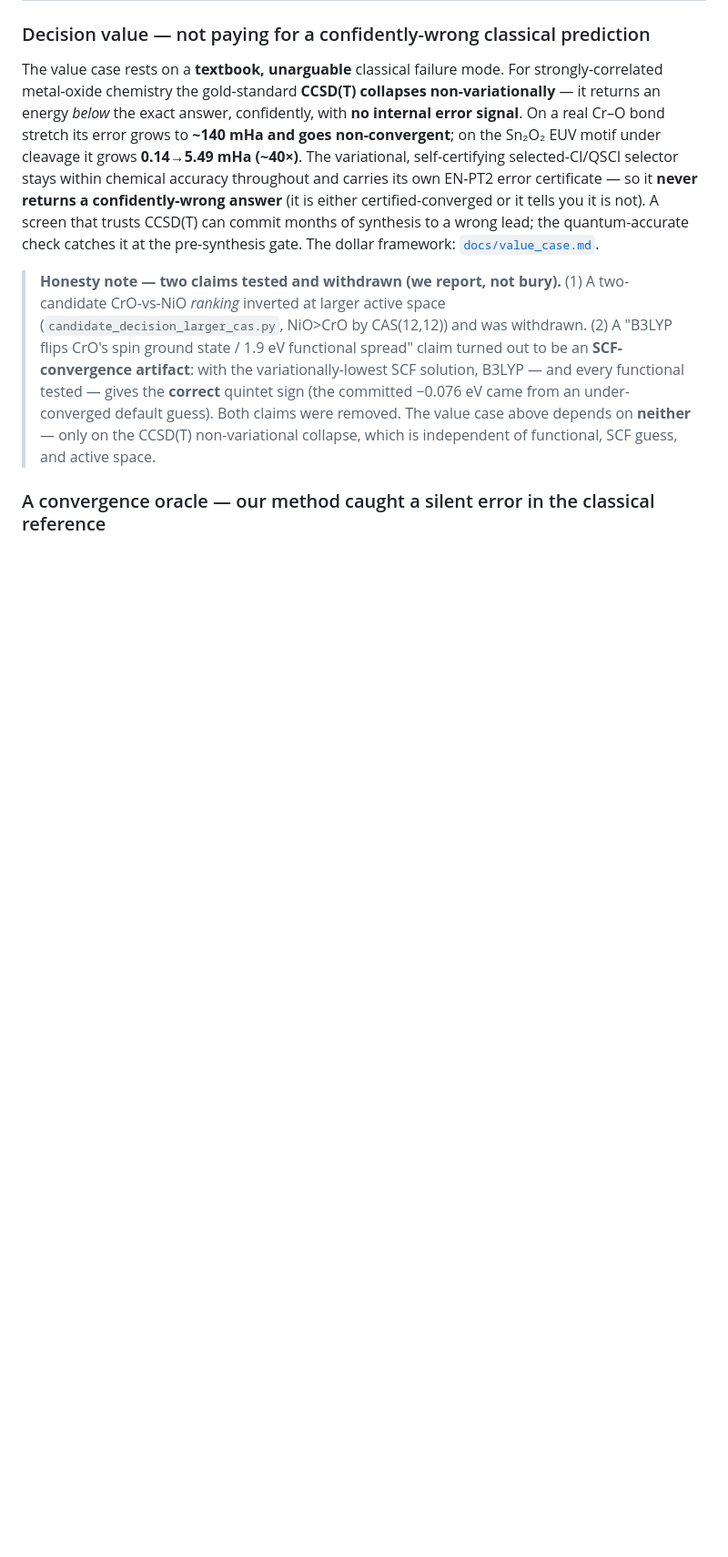
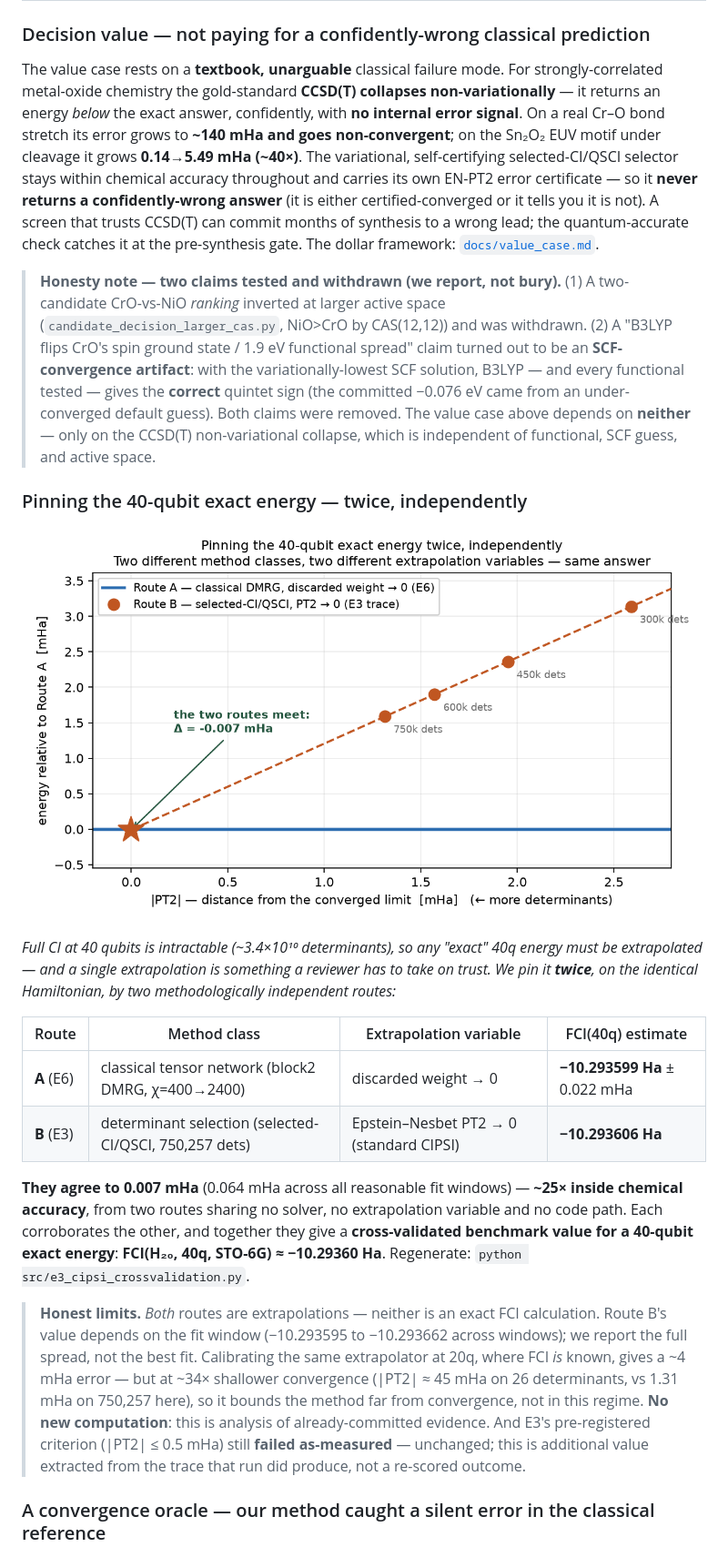
Before and after one commit to christianmetzl/potomac_advancedmaterials, a Markdown page: README.md, the part around the change. Shown at 91% size. Drawn GitHub-style; pictures changed too: results/crossvalidation_40q.png (added); blank space fills up the shorter version.

```diff
--- a/README.md
+++ b/README.md
@@ -71,6 +71,32 @@ dollar framework: [`docs/value_case.md`](docs/value_case.md).
 > gives the **correct** quintet sign (the committed −0.076 eV came from an under-converged default guess). Both
 > claims were removed. The value case above depends on **neither** — only on the CCSD(T) non-variational
 > collapse, which is independent of functional, SCF guess, and active space.
+
+### Pinning the 40-qubit exact energy — twice, independently
+
+![Two independent routes to FCI(40q)](results/crossvalidation_40q.png)
+
+*Full CI at 40 qubits is intractable (~3.4×10¹⁰ determinants), so any "exact" 40q energy must be
+extrapolated — and a single extrapolation is something a reviewer has to take on trust. We pin it **twice**,
+on the identical Hamiltonian, by two methodologically independent routes:*
+
+| Route | Method class | Extrapolation variable | FCI(40q) estimate |
+|---|---|---|---|
+| **A** (E6) | classical tensor network (block2 DMRG, χ=400→2400) | discarded weight → 0 | **−10.293599 Ha** ± 0.022 mHa |
+| **B** (E3) | determinant selection (selected-CI/QSCI, 750,257 dets) | Epstein–Nesbet PT2 → 0 (standard CIPSI) | **−10.293606 Ha** |
+
+**They agree to 0.007 mHa** (0.064 mHa across all reasonable fit windows) — **~25× inside chemical
+accuracy**, from two routes sharing no solver, no extrapolation variable and no code path. Each corroborates
+the other, and together they give a **cross-validated benchmark value for a 40-qubit exact energy**:
+**FCI(H₂₀, 40q, STO-6G) ≈ −10.29360 Ha**. Regenerate: `python src/e3_cipsi_crossvalidation.py`.
+
+> **Honest limits.** *Both* routes are extrapolations — neither is an exact FCI calculation. Route B's value
+> depends on the fit window (−10.293595 to −10.293662 across windows); we report the full spread, not the best
+> fit. Calibrating the same extrapolator at 20q, where FCI *is* known, gives a ~4 mHa error — but at ~34×
+> shallower convergence (|PT2| ≈ 45 mHa on 26 determinants, vs 1.31 mHa on 750,257 here), so it bounds the
+> method far from convergence, not in this regime. **No new computation**: this is analysis of already-committed
+> evidence. And E3's pre-registered criterion (|PT2| ≤ 0.5 mHa) still **failed as-measured** — unchanged; this
+> is additional value extracted from the trace that run did produce, not a re-scored outcome.
 
 ### A convergence oracle — our method caught a silent error in the classical reference
 
```
Also changed, not shown: docs/claims_ledger.md (+1 -0 lines), 6 other files.
